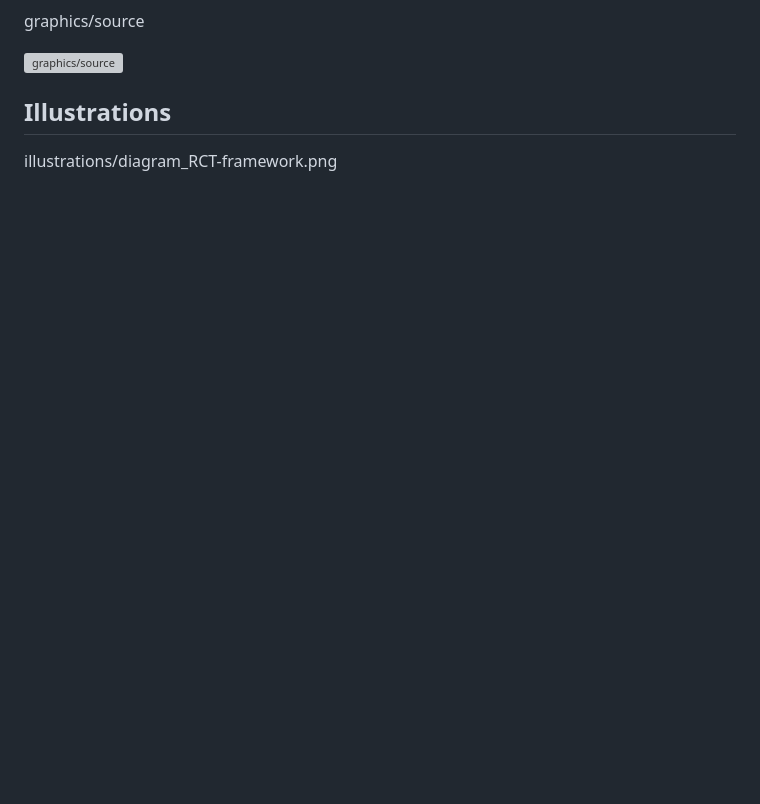
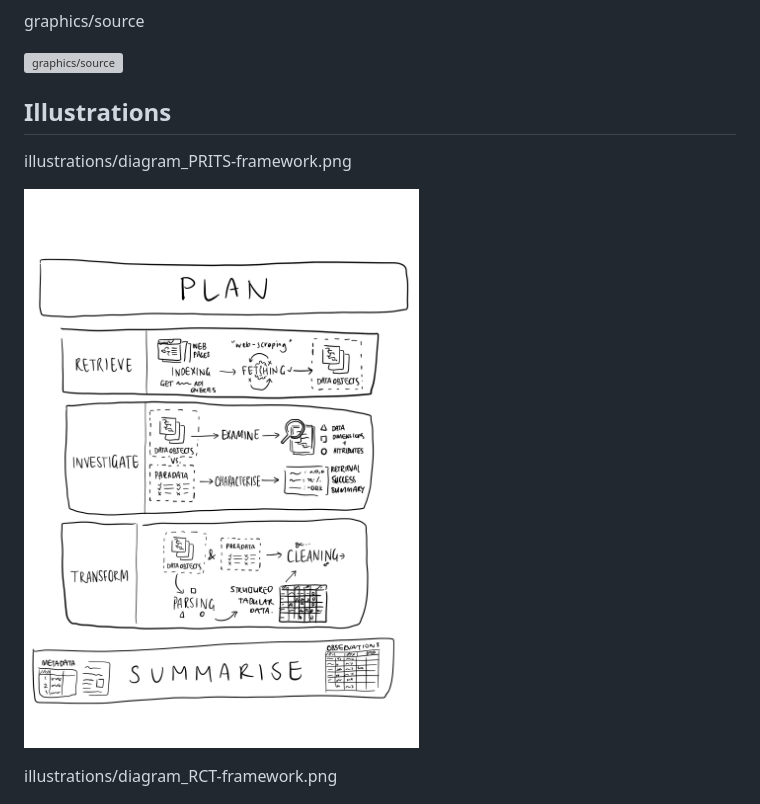
Before and after one commit to cynthiahqy/collection_web-scraped-data-quality, a Markdown page: README.md, the part around the change printed below. GitHub-like rendering; pictures changed too: illustrations/diagram_PRITS-framework.png (added); blank space fills up the shorter version; grey boxes are pictures that could not be loaded.

Commit message:
add PRITS framework diagram

```diff
--- a/README.md
+++ b/README.md
@@ -66,6 +66,10 @@ graphics/source
 
 ## Illustrations
 
+illustrations/diagram_PRITS-framework.png
+
+![](illustrations/diagram_PRITS-framework.png)
+
 illustrations/diagram_RCT-framework.png
 
 ![](illustrations/diagram_RCT-framework.png)
```
Also changed, not shown: other parts of README.md (+6 -0 lines).
